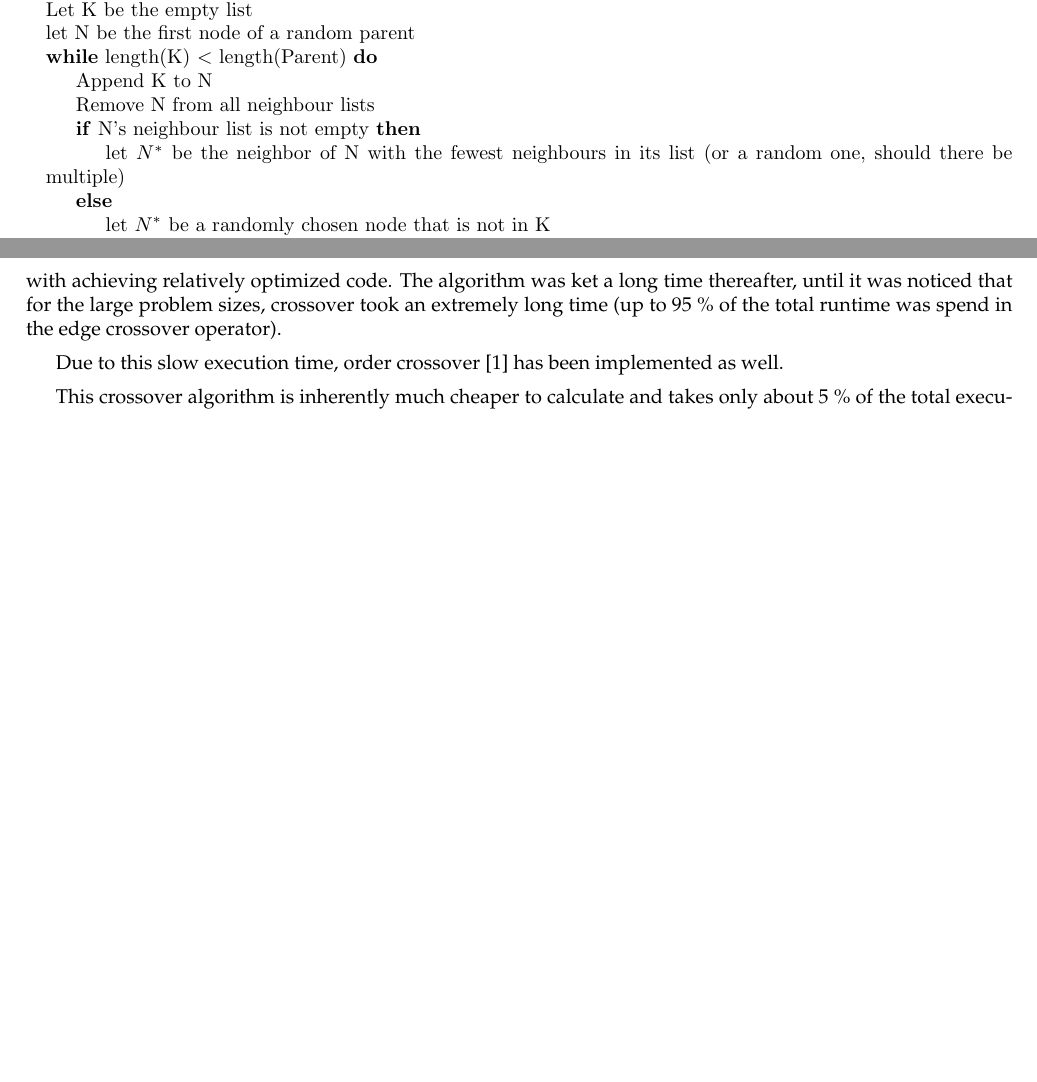
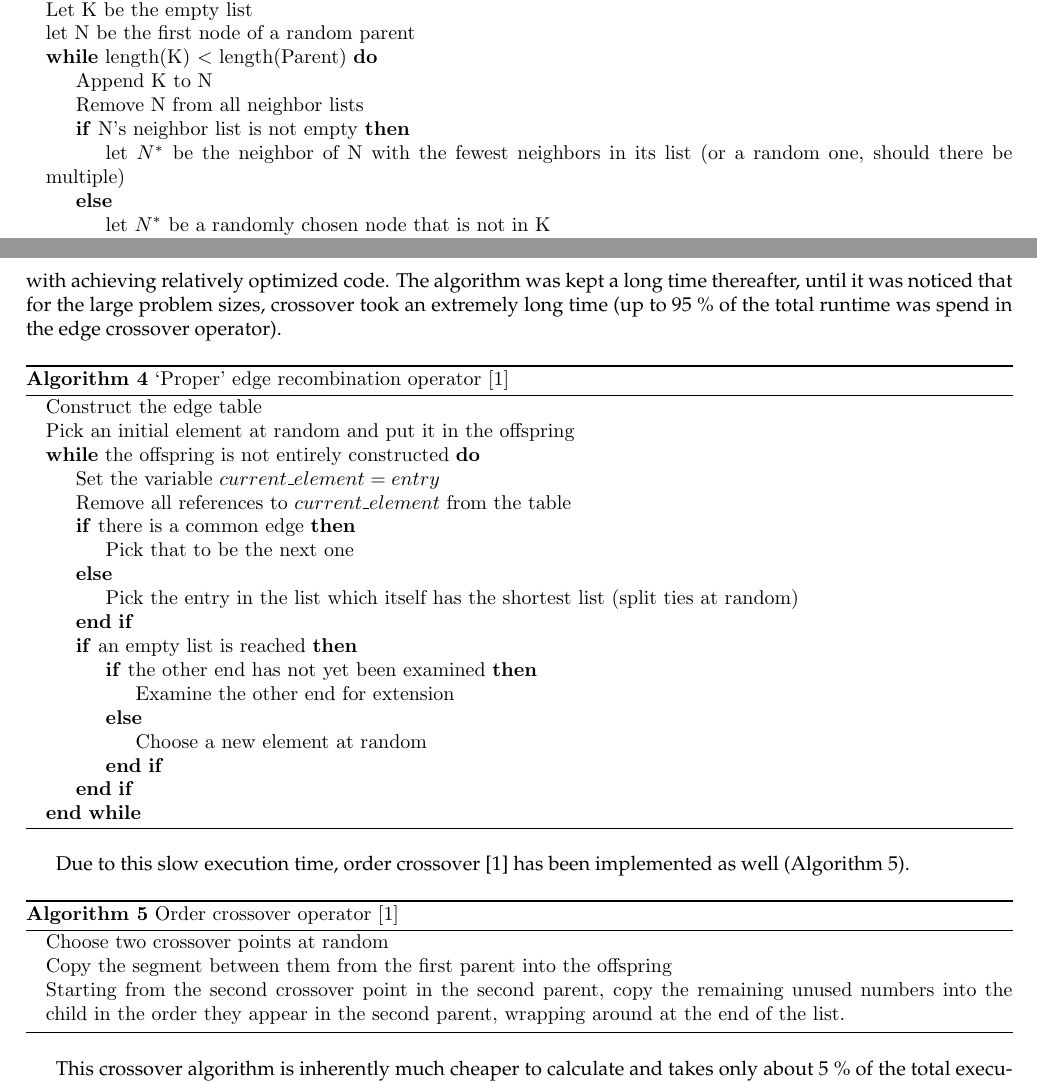
Before and after one commit to JorritWillaert/Genetic-Algorithms-and-Evolutionary-Computing-Project, a LaTeX document (report/EA_Template_Final.tex): two parts of pages 6 and 7 of 9 before the commit and two parts of pages 6 and 7 of 10 after it, joined at a grey line, cut so that both start at the same text, the shorter picture padded with empty space. The pictures show the PDF file report/EA_Template_Final.pdf that the author committed with the source.

Commit message:
Add pseudocode for edge and order crossover

```diff
--- a/report/EA_Template_Final.tex
+++ b/report/EA_Template_Final.tex
@@ -261,9 +261,9 @@ In the group phase part of the project, a simplified version of the edge crossov
 \State let N be the first node of a random parent
 \While{length(K) $<$ length(Parent)}
 \State Append K to N
-\State Remove N from all neighbour lists
-\If{N's neighbour list is not empty}
-\State let $N^*$ be the neighbor of N with the fewest neighbours in its list (or a random one, should there be multiple)
+\State Remove N from all neighbor lists
+\If{N's neighbor list is not empty}
+\State let $N^*$ be the neighbor of N with the fewest neighbors in its list (or a random one, should there be multiple)
 \Else
 \State let $N^*$ be a randomly chosen node that is not in K
 \EndIf
@@ -277,17 +277,48 @@ when the parents are very different, the child will look fairly different from b
 
 The reason this simplified algorithm was implemented, instead of the proper one from Eiben \& Smith \cite{eiben_smith}, was due to the belief that the computational cost of this algorithm was (much) lower than the one from Eiben \& Smith.
 
-
 For the individual phase of the project, an analyses was made between order crossover and the proper edge crossover algorithm of Eiben \& Smith. After some research, with a lot of contradictory advices, an arbitrary choice has been made to first try out the proper edge crossover algorithm.
 
-Implementation wise, quite a lot of effort has been made to catch all the corner cases of the algorithm, along with achieving relatively optimized code. The algorithm was ket a long time thereafter, until it was noticed that for the large problem sizes, crossover took an extremely long time (up to 95 \% of the total runtime was spend in the edge crossover operator).
-% Probable reason, the sets
-% Algorithm?
+Implementation wise, quite a lot of effort has been made to catch all the corner cases of the algorithm, along with achieving relatively optimized code. The algorithm was kept a long time thereafter, until it was noticed that for the large problem sizes, crossover took an extremely long time (up to 95 \% of the total runtime was spend in the edge crossover operator).
 
-Due to this slow execution time, order crossover \cite{eiben_smith} has been implemented as well.
-% Algorithm?
+\begin{algorithm}
+\caption{`Proper' edge recombination operator \cite{eiben_smith}}\label{proper_edge_crossover}
+\begin{algorithmic}
+\State Construct the edge table
+\State Pick an initial element at random and put it in the offspring
+\While {the offspring is not entirely constructed}
+\State Set the variable $current\_element = entry$
+\State Remove all references to $current\_element$ from the table
+\If {there is a common edge}
+\State Pick that to be the next one
+\Else
+\State Pick the entry in the list which itself has the shortest list (split ties at random)
+\EndIf
+\If {an empty list is reached}
+\If {the other end has not yet been examined}
+\State Examine the other end for extension
+\Else
+\State Choose a new element at random
+\EndIf
+\EndIf
+\EndWhile
+\end{algorithmic}
+\end{algorithm}
+
+Due to this slow execution time, order crossover \cite{eiben_smith} has been implemented as well (Algorithm \ref{order_crossover_algorithm}).
+
+\begin{algorithm}
+\caption{Order crossover operator \cite{eiben_smith}}\label{order_crossover_algorithm}
+\begin{algorithmic}
+\State Choose two crossover points at random
+\State Copy the segment between them from the first parent into the offspring
+\State Starting from the second crossover point in the second parent, copy the remaining unused numbers into the child in the order they appear in the second parent, wrapping around at the end of the list.
+\end{algorithmic}
+\end{algorithm}
 
 This crossover algorithm is inherently much cheaper to calculate and takes only about 5 \% of the total execution time in the final algorithm. This is exactly the reason why the crossover algorithm was eventually used.
+
+% Probable reason edge crossover was slow, the sets
 
 \subsection{Elimination operators}
 \label{elimination}
```
Also changed, not shown: report/EA_Template_Final.pdf.
